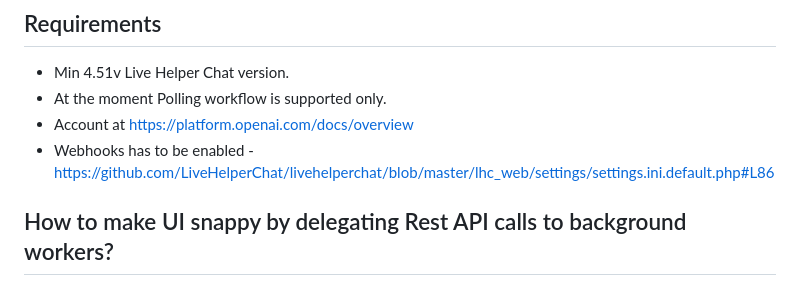
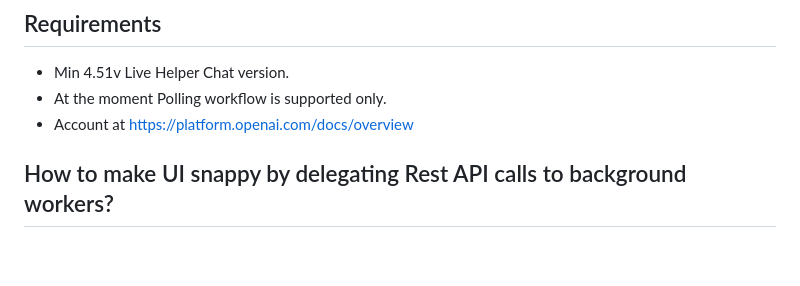
Before and after one commit to LiveHelperChat/chatGPT, a Markdown page: README.md, the part around the change. Rendered like a GitHub page; blank space fills up the shorter version.

Commit message:
Not required

```diff
--- a/README.md
+++ b/README.md
@@ -29,7 +29,6 @@ Initial release
 * Min 4.51v Live Helper Chat version.
 * At the moment Polling workflow is supported only.
 * Account at https://platform.openai.com/docs/overview
-* Webhooks has to be enabled - https://github.com/LiveHelperChat/livehelperchat/blob/master/lhc_web/settings/settings.ini.default.php#L86
 
 ## How to make UI snappy by delegating Rest API calls to background workers?
 
```
